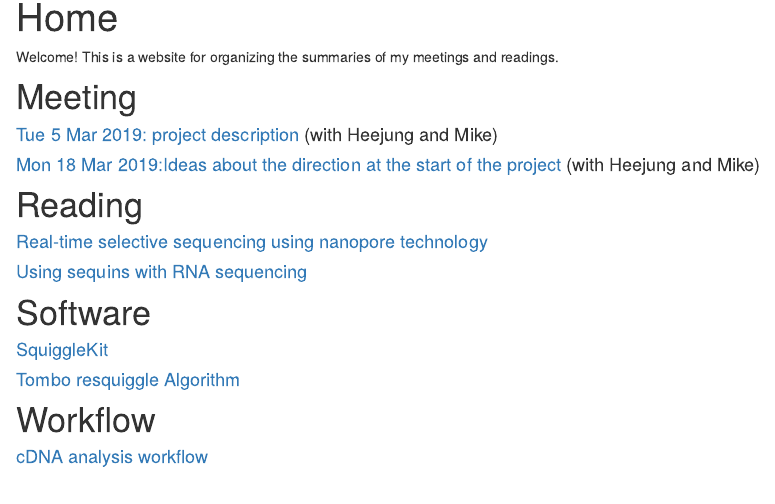
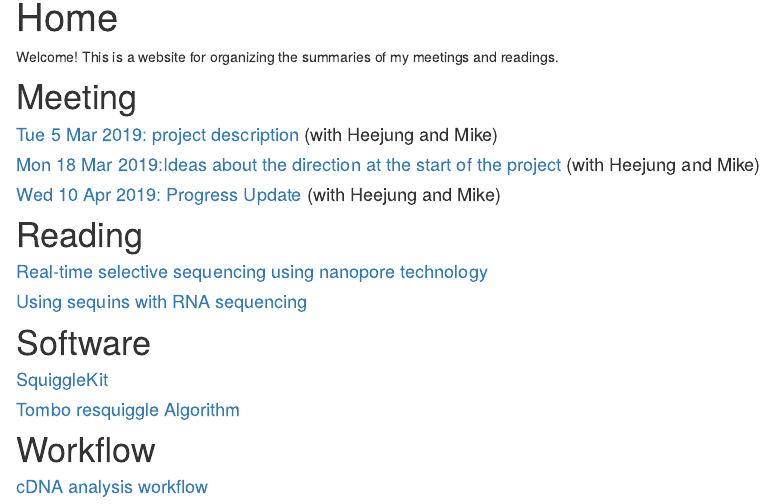
Before and after one commit to youyupei/workflowr, an R Markdown document (analysis/index.Rmd): the page in a window 1100 px wide, from 90 px down. Rendered offline with R 4.5, knitr and Pandoc, with nearby package versions; drawn as R Markdown's standard HTML page in place of the format the file asks for.

Commit message:
wflow_publish("index.Rmd")

```diff
--- a/analysis/index.Rmd
+++ b/analysis/index.Rmd
@@ -15,6 +15,8 @@ Welcome! This is a website for organizing the summaries of my meetings and readi
 
 #### [Mon 18 Mar 2019:Ideas about the direction at the start of the project](18_Mar_with_HJ_and_MK.html) (with Heejung and Mike)
 
+#### [Wed 10 Apr 2019: Progress Update](10_Apr_Meeting_Summary.html) (with Heejung and Mike)
+
 # Reading
 
 #### [Real-time selective sequencing using nanopore technology](Matthew_2016.html)
```
